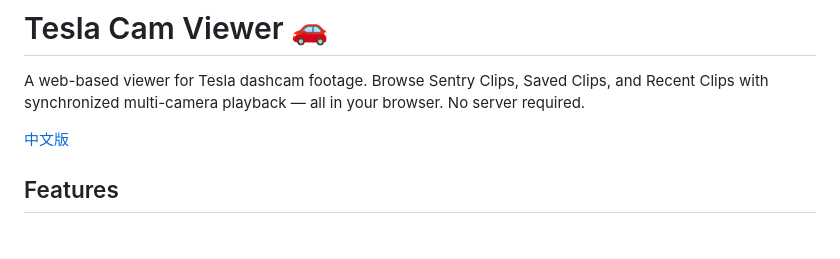
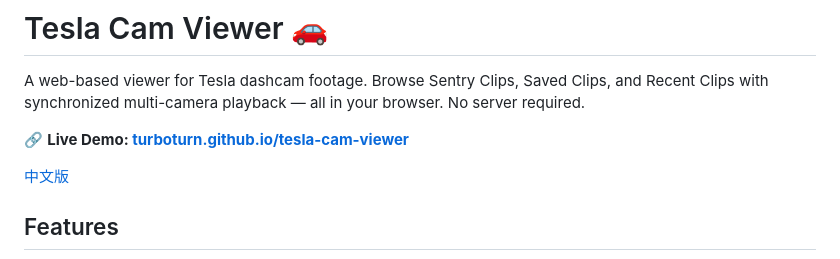
Before and after one commit to TurboTurn/tesla-cam-viewer, a Markdown page: README_EN.md, the part around the change. GitHub-like rendering; blank space fills up the shorter version.

```diff
--- a/README_EN.md
+++ b/README_EN.md
@@ -1,6 +1,8 @@
 # Tesla Cam Viewer 🚗
 
 A web-based viewer for Tesla dashcam footage. Browse Sentry Clips, Saved Clips, and Recent Clips with synchronized multi-camera playback — all in your browser. No server required.
+
+🔗 **Live Demo: [turboturn.github.io/tesla-cam-viewer](https://turboturn.github.io/tesla-cam-viewer/)**
 
 [中文版](README.md)
 
```
Also changed, not shown: README.md (+2 -0 lines).
